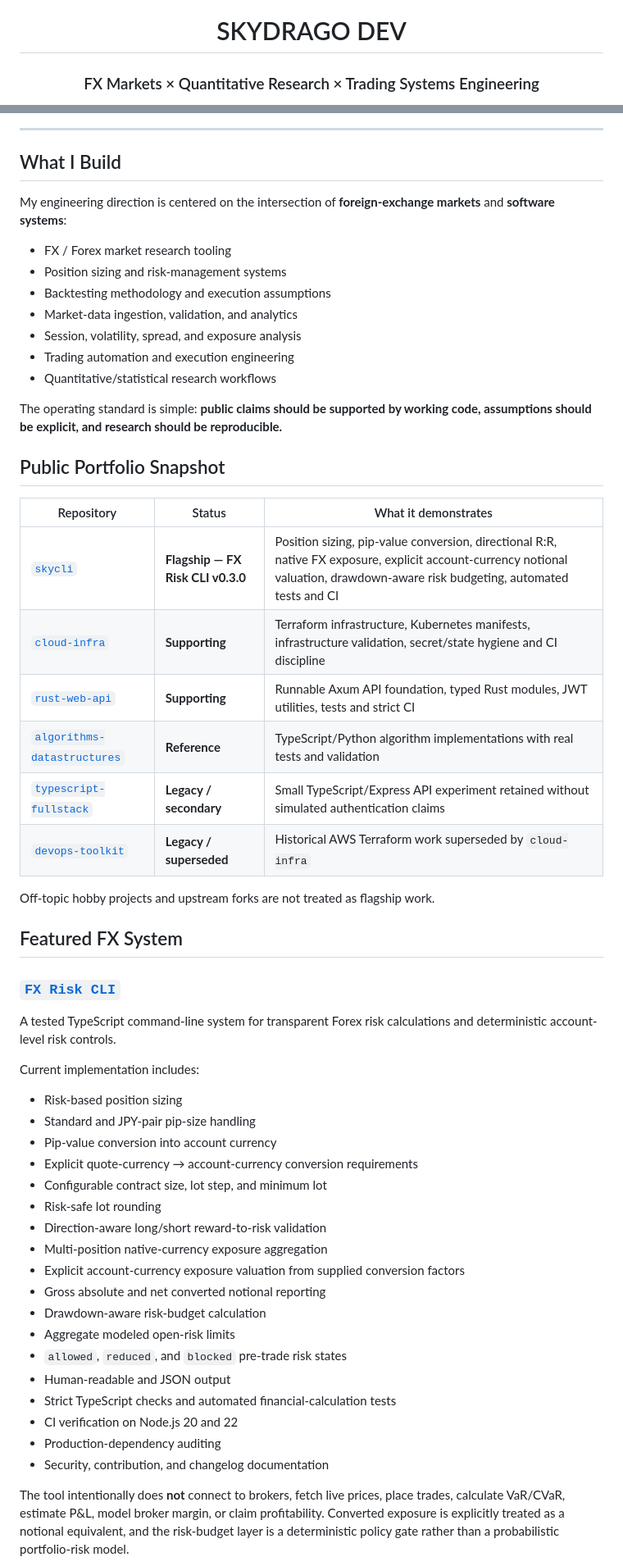
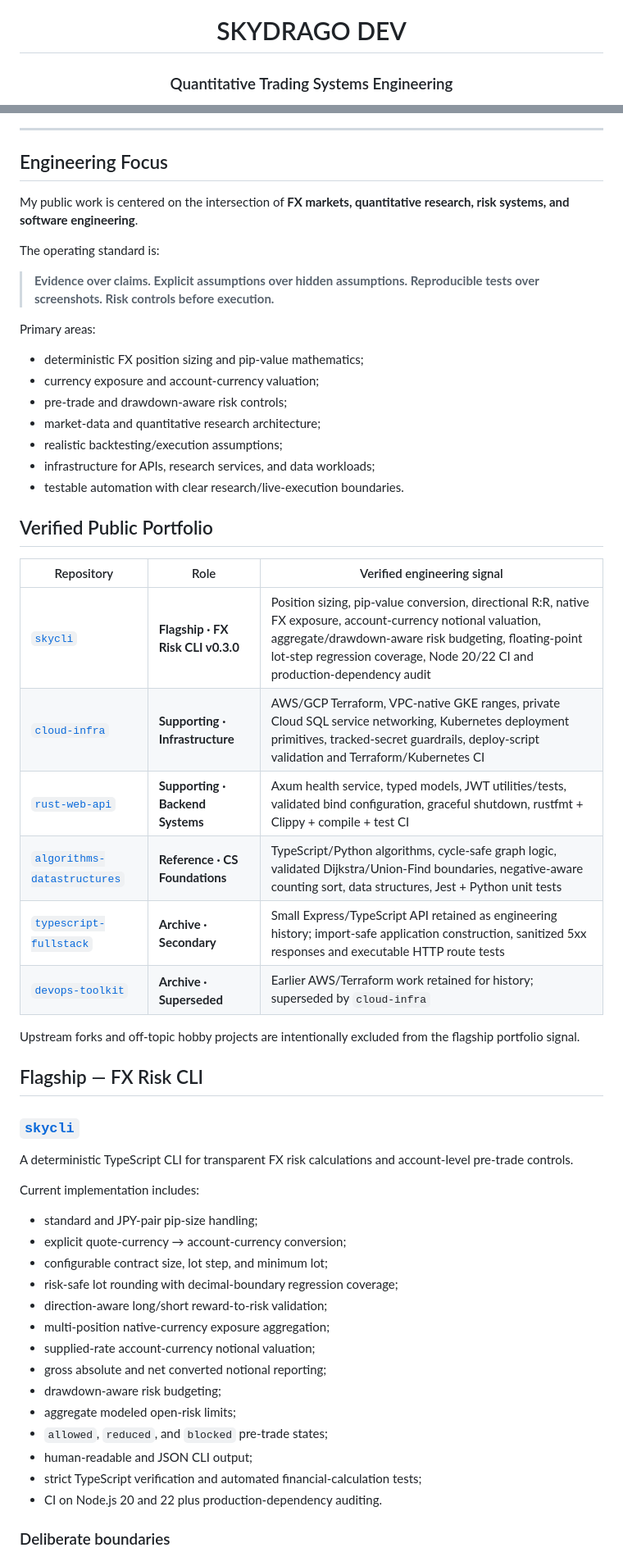
Before and after one commit to SKYDRAGO-DEV/SKYDRAGO-DEV, a Markdown page: README.md, 2 parts joined by grey strips. Shown at 82% size. Rendered like a GitHub page.

```diff
--- a/README.md
+++ b/README.md
@@ -2,5 +2,5 @@
 
 # SKYDRAGO DEV
 
-### FX Markets × Quantitative Research × Trading Systems Engineering
+### Quantitative Trading Systems Engineering
 
@@ -10,59 +17,59 @@ Building deterministic risk, market-data, backtesting, and research tooling with
 
 ---
 
-## What I Build
+## Engineering Focus
 
-My engineering direction is centered on the intersection of **foreign-exchange markets** and **software systems**:
+My public work is centered on the intersection of **FX markets, quantitative research, risk systems, and software engineering**.
 
-- FX / Forex market research tooling
-- Position sizing and risk-management systems
-- Backtesting methodology and execution assumptions
-- Market-data ingestion, validation, and analytics
-- Session, volatility, spread, and exposure analysis
-- Trading automation and execution engineering
-- Quantitative/statistical research workflows
+The operating standard is:
 
-The operating standard is simple: **public claims should be supported by working code, assumptions should be explicit, and research should be reproducible.**
+> **Evidence over claims. Explicit assumptions over hidden assumptions. Reproducible tests over screenshots. Risk controls before execution.**
 
-## Public Portfolio Snapshot
+Primary areas:
 
-| Repository | Status | What it demonstrates |
+- deterministic FX position sizing and pip-value mathematics;
+- currency exposure and account-currency valuation;
+- pre-trade and drawdown-aware risk controls;
+- market-data and quantitative research architecture;
+- realistic backtesting/execution assumptions;
+- infrastructure for APIs, research services, and data workloads;
+- testable automation with clear research/live-execution boundaries.
+
+## Verified Public Portfolio
+
+| Repository | Role | Verified engineering signal |
 | --- | --- | --- |
-| [`skycli`](https://github.com/SKYDRAGO-DEV/skycli) | **Flagship — FX Risk CLI v0.3.0** | Position sizing, pip-value conversion, directional R:R, native FX exposure, explicit account-currency notional valuation, drawdown-aware risk budgeting, automated tests and CI |
-| [`cloud-infra`](https://github.com/SKYDRAGO-DEV/cloud-infra) | **Supporting** | Terraform infrastructure, Kubernetes manifests, infrastructure validation, secret/state hygiene and CI discipline |
-| [`rust-web-api`](https://github.com/SKYDRAGO-DEV/rust-web-api) | **Supporting** | Runnable Axum API foundation, typed Rust modules, JWT utilities, tests and strict CI |
-| [`algorithms-datastructures`](https://github.com/SKYDRAGO-DEV/algorithms-datastructures) | **Reference** | TypeScript/Python algorithm implementations with real tests and validation |
-| [`typescript-fullstack`](https://github.com/SKYDRAGO-DEV/typescript-fullstack) | **Legacy / secondary** | Small TypeScript/Express API experiment retained without simulated authentication claims |
-| [`devops-toolkit`](https://github.com/SKYDRAGO-DEV/devops-toolkit) | **Legacy / superseded** | Historical AWS Terraform work superseded by `cloud-infra` |
+| [`skycli`](https://github.com/SKYDRAGO-DEV/skycli) | **Flagship · FX Risk CLI v0.3.0** | Position sizing, pip-value conversion, directional R:R, native FX exposure, account-currency notional valuation, aggregate/drawdown-aware risk budgeting, floating-point lot-step regression coverage, Node 20/22 CI and production-dependency audit |
+| [`cloud-infra`](https://github.com/SKYDRAGO-DEV/cloud-infra) | **Supporting · Infrastructure** | AWS/GCP Terraform, VPC-native GKE ranges, private Cloud SQL service networking, Kubernetes deployment primitives, tracked-secret guardrails, deploy-script validation and Terraform/Kubernetes CI |
+| [`rust-web-api`](https://github.com/SKYDRAGO-DEV/rust-web-api) | **Supporting · Backend Systems** | Axum health service, typed models, JWT utilities/tests, validated bind configuration, graceful shutdown, rustfmt + Clippy + compile + test CI |
+| [`algorithms-datastructures`](https://github.com/SKYDRAGO-DEV/algorithms-datastructures) | **Reference · CS Foundations** | TypeScript/Python algorithms, cycle-safe graph logic, validated Dijkstra/Union-Find boundaries, negative-aware counting sort, data structures, Jest + Python unit tests |
+| [`typescript-fullstack`](https://github.com/SKYDRAGO-DEV/typescript-fullstack) | **Archive · Secondary** | Small Express/TypeScript API retained as engineering history; import-safe application construction, sanitized 5xx responses and executable HTTP route tests |
+| [`devops-toolkit`](https://github.com/SKYDRAGO-DEV/devops-toolkit) | **Archive · Superseded** | Earlier AWS/Terraform work retained for history; superseded by `cloud-infra` |
 
-Off-topic hobby projects and upstream forks are not treated as flagship work.
+Upstream forks and off-topic hobby projects are intentionally excluded from the flagship portfolio signal.
 
-## Featured FX System
+## Flagship — FX Risk CLI
 
-### [`FX Risk CLI`](https://github.com/SKYDRAGO-DEV/skycli)
+### [`skycli`](https://github.com/SKYDRAGO-DEV/skycli)
 
-A tested TypeScript command-line system for transparent Forex risk calculations and deterministic account-level risk controls.
+A deterministic TypeScript CLI for transparent FX risk calculations and account-level pre-trade controls.
 
 Current implementation includes:
 
-- Risk-based position sizing
-- Standard and JPY-pair pip-size handling
-- Pip-value conversion into account currency
-- Explicit quote-currency → account-currency conversion requirements
-- Configurable contract size, lot step, and minimum lot
-- Risk-safe lot rounding
-- Direction-aware long/short reward-to-risk validation
-- Multi-position native-currency exposure aggregation
-- Explicit account-currency exposure valuation from supplied conversion factors
-- Gross absolute and net converted notional reporting
-- Drawdown-aware risk-budget calculation
-- Aggregate modeled open-risk limits
-- `allowed`, `reduced`, and `blocked` pre-trade risk states
-- Human-readable and JSON output
-- Strict TypeScript checks and automated financial-calculation tests
-- CI verification on Node.js 20 and 22
-- Production-dependency auditing
-- Security, contribution, and changelog documentation
+- standard and JPY-pair pip-size handling;
+- explicit quote-currency → account-currency conversion;
+- configurable contract size, lot step, and minimum lot;
+- risk-safe lot rounding with decimal-boundary regression coverage;
+- direction-aware long/short reward-to-risk validation;
+- multi-position native-currency exposure aggregation;
+- supplied-rate account-currency notional valuation;
+- gross absolute and net converted notional reporting;
+- drawdown-aware risk budgeting;
+- aggregate modeled open-risk limits;
+- `allowed`, `reduced`, and `blocked` pre-trade states;
+- human-readable and JSON CLI output;
+- strict TypeScript verification and automated financial-calculation tests;
+- CI on Node.js 20 and 22 plus production-dependency auditing.
 
-The tool intentionally does **not** connect to brokers, fetch live prices, place trades, calculate VaR/CVaR, estimate P&L, model broker margin, or claim profitability. Converted exposure is explicitly treated as a notional equivalent, and the risk-budget layer is a deterministic policy gate rather than a probabilistic portfolio-risk model.
+### Deliberate boundaries
 
```
Also changed, not shown: other parts of README.md (+85 -56 lines).
